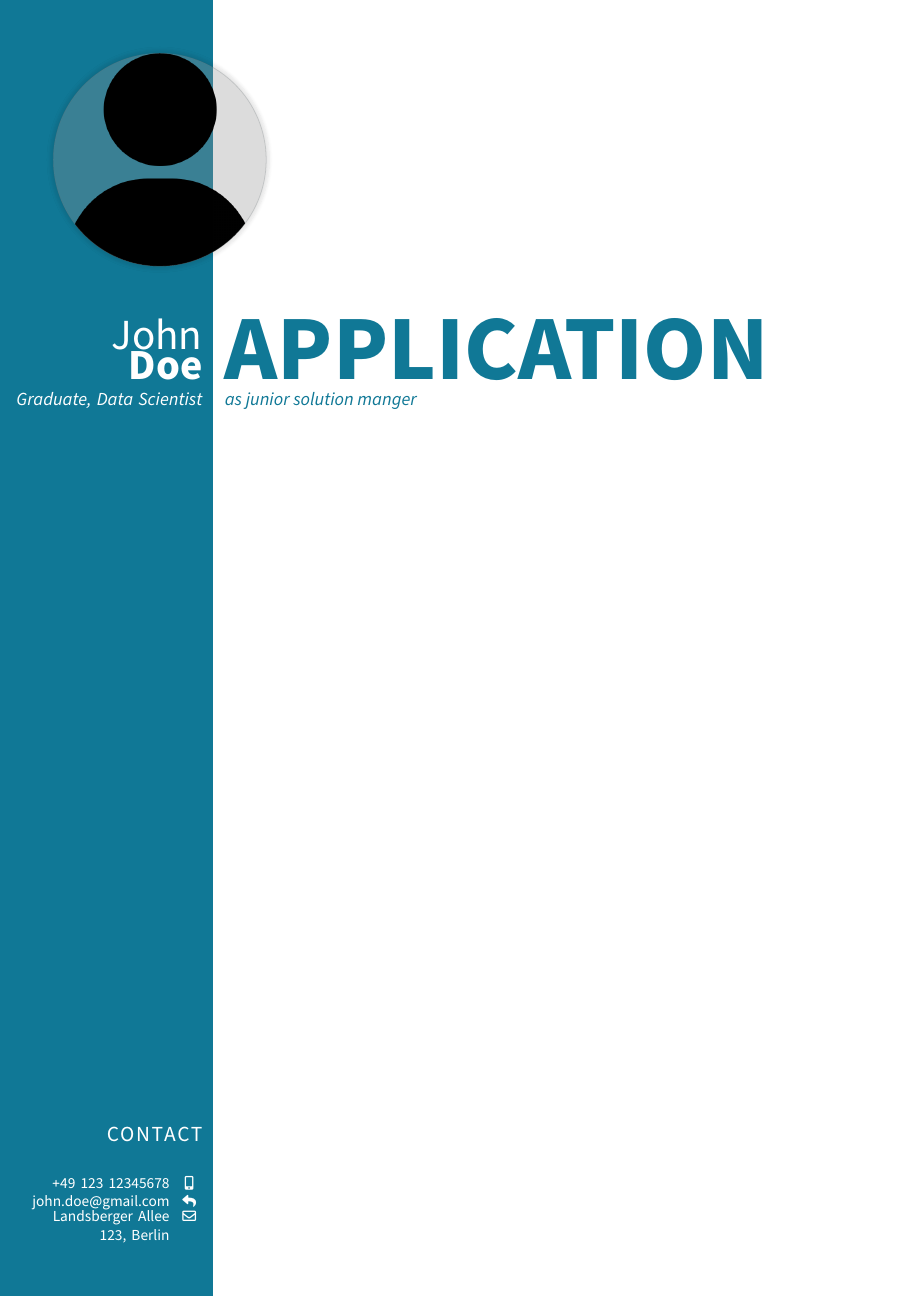
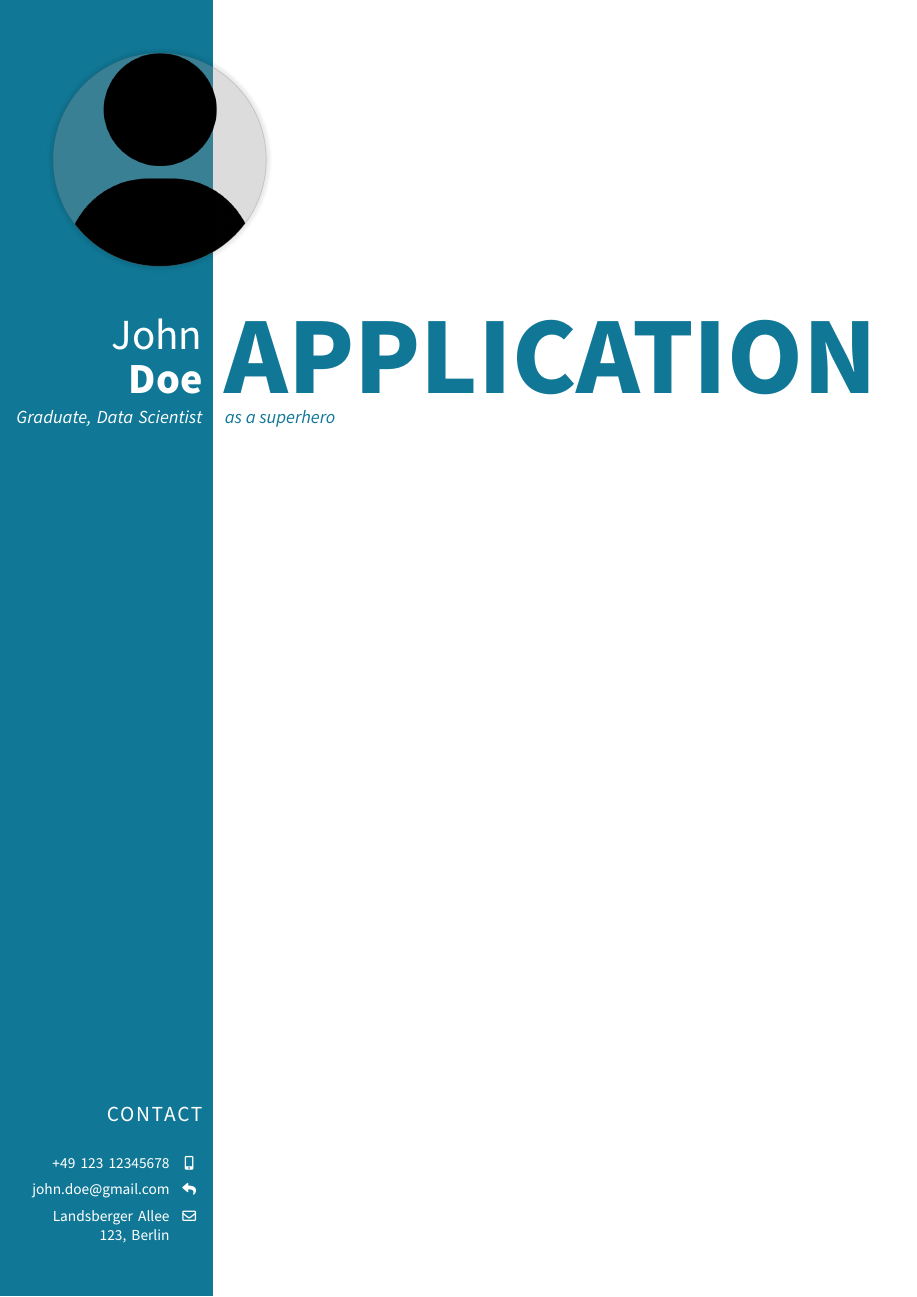
Before and after one commit to kevolf/latex-application, a LaTeX problem sheet (example/tex/main.tex, which reads example/tex/contact.tex, latex/application.cls): page 1 of 10. The pictures show the PDF file example/out/main.pdf that the author committed with the source.

Commit message:
Fixed some linebreaks; added seperate macro to set header Icons; Fixed Icons spacing

```diff
--- a/example/tex/contact.tex
+++ b/example/tex/contact.tex
@@ -6,7 +6,7 @@
     {reply}/{john.doe@gmail.com}/{mailto:john.doe@gmail.com},%
     {envelope}/{Landsberger Allee 123, Berlin}%
 }
-\social{%
+\footIcons{%
     {linkedin-in}/{john\_doe},%
     {xing}/{john\_doe}%
 }
--- a/example/tex/main.tex
+++ b/example/tex/main.tex
@@ -29,7 +29,7 @@
 \input{contact}
 
 \title{Application}
-\subtitle{as junior solution manger}
+\subtitle{as a superhero}
 
 \begin{document}
 \maketitle
--- a/latex/application.cls
+++ b/latex/application.cls
@@ -140,12 +140,14 @@
 \color{default_color}
 
 %-- lengths --------------------------------------------------------------------
+\newlength{\chapterSep}
+\setlength{\chapterSep}{2em}
 \newlength{\iconSep}
 \setlength{\iconSep}{1ex}
+\newlength{\sideBarWidth}
+\setlength{\sideBarWidth}{\marginparwidth + \leftmargin}
 \newlength{\portrait@width}
 \setlength{\portrait@width}{\application@portraitRatio\marginparwidth}
-\newlength{\sideBarWidth}
-\setlength{\sideBarWidth}{\marginparwidth + \leftmargin}
 
 
 %-------------------------------------------------------------------------------
@@ -329,10 +333,11 @@
   \chapterStyle
 }
 [% after-code
-  \ifnum\thechapter>0
+  \ifnum\thechapter>0%
     \clearpage%
-  \else
-  \fi
+  \else%
+    \vspace{\chapterSep}%
+  \fi%
 ]
 
 %-- section --------------------------------------------------------------------
@@ -410,14 +415,14 @@
         \raggedleft%
         \fancyHeadNameStyle{\application@firstName}{\application@lastName}
       \end{minipage} %
-      \ifdefined\application@contact%
+      \ifdefined\application@headIcons%
         \hspace{0.5\marginparsep}%
         \socialIcons[%
           text style=\fancyHeadContactTextStyle,
           icon style=\fancyHeadContactIconStyle,
           sep style=\fancyHeadContactSepStyle
         ]{%
-          \application@contact%
+          \application@headIcons%
         }
       \fi%
     }
@@ -429,13 +434,13 @@
       \fancyFootLeftStyle{\leftmark}
     \end{minipage}
     \hspace{0.5\marginparsep}%
-    \ifdefined\application@social
+    \ifdefined\application@footIcons
       \socialIcons[%
         text style=\fancyFootSocialTextStyle,
         icon style=\fancyFootSocialIconStyle,
         sep style=\fancyFootSocialSepStyle
       ]{%
-        \application@social%
+        \application@footIcons%
       }
     \fi
   }
@@ -459,13 +464,13 @@
       \fancyFootLeftStyle{\leftmark}
     \end{minipage}
     \hspace{0.5\marginparsep}%
-    \ifdefined\application@social
+    \ifdefined\application@footIcons
       \socialIcons[%
         text style=\fancyFootSocialTextStyle,
         icon style=\fancyFootSocialIconStyle,
         sep style=\fancyFootSocialSepStyle
       ]{%
-        \application@social%
+        \application@footIcons%
       }
     \fi
   }
@@ -561,7 +566,8 @@
   }
   \def\application@position{#2}}
 \newcommand{\contact}[1]{\def\application@contact{#1}}
-\newcommand{\social}[1]{\def\application@social{#1}}
+\newcommand{\footIcons}[1]{\def\application@footIcons{#1}}
+\newcommand{\headIcons}[1]{\def\application@headIcons{#1}}
 \newcommand{\portrait}[2][]{%
   \def\portrait@options{#1}
   \def\application@portrait{#2}
@@ -666,12 +672,12 @@
 %-- print social information ---------------------------------------------------
 \newcommand{\rightBoxedSocialIcons}[1][]{%
   \rightBoxedIcons[#1]{%
-    \application@social%
+    \application@footIcons%
   }%
 }
 \newcommand{\rightleftBoxedSocialIcons}[1][]{%
   \leftBoxedIcons[#1]{%
-    \application@social%
+    \application@footIcons%
   }%
 }
 
@@ -756,9 +762,9 @@
     #1%
   }%
   \foreach [count=\c] \i / \d / \h in #2{%
-    \ifnum\c>1
-      \\
-    \fi
+    \ifnum\c>1%
+      \strut\par%
+    \fi%
     \ifx\d\h%
       \rightBoxed[\boxedIcons@width]%
         {\boxedIcons@textStyle{\d}}%
@@ -767,10 +773,9 @@
       \href{\h}{%
         \rightBoxed[\boxedIcons@width]%
           {\boxedIcons@textStyle{\d}}%
-          {\boxedIcons@iconStyle{\faIconStyle{\i}}}%
-      }%
+          {\boxedIcons@iconStyle{\faIconStyle{\i}}}}%
     \fi%
-  }
+  }%
 }
 \newcommand{\leftBoxedIcons}[2][]{%
   \pgfkeys{%
@@ -782,9 +787,9 @@
     #1%
   }%
   \foreach [count=\c] \i / \d / \h in #2{%
-    \ifnum\c>1
-      \\
-    \fi
+    \ifnum\c>1%
+      \strut\par%
+    \fi%
     \ifx\d\h%
       \leftBoxed[\boxedIcons@width]%
         {\boxedIcons@iconStyle{\faIconStyle{\i}}}%
@@ -821,7 +826,7 @@
         \hspace{-0.5mm}%
         \headerFirstNameStyle{\application@firstName}\quad\headerLastNameStyle{\application@lastName}%
         \ifdefined\application@position%
-          \par\vspace{0.5\parsep}%
+          \strut\par\vspace{0.5\parsep}%
           \headerPosition{\application@position}%
         \fi
       }
@@ -836,7 +841,7 @@
       }%
     \end{minipage}
   }
-  \bigskip\\
+  \strut\par\smallskip%
 }
 \WithSuffix\newcommand\header*{%
   \thispagestyle{nohead}
@@ -858,12 +863,12 @@
       \hspace{-0.5mm}%
       \headerFirstNameStyle{\application@firstName}\quad\headerLastNameStyle{\application@lastName}%
       \ifdefined\application@position%
-        \par\vspace{0.5\parsep}%
+        \strut\par\vspace{0.5\parsep}%
         \headerPosition{\application@position}%
       \fi
     \end{minipage}
   }
-  \bigskip\\
+  \strut\par\smallskip%
 }
 
 \newcommand{\skillTag}[1]{%
@@ -900,15 +905,15 @@
   \foreach [count=\c] \p in {#7}{%
     \marginParagraph{%
       \ifnum\c=1
-        \referencePositionStyle{#1}\par%
-        \referenceInstitutionStyle{#2}\par\bigskip
+        \referencePositionStyle{#1}\strut\par%
+        \referenceInstitutionStyle{#2}\strut\par\bigskip%
         \referenceDateStyle{#3}%
         \isEmpty{#4}{}{%
-          \par%
+          \strut\par%
           \referenceLocationStyle{#4}%
         }%
         \isEmpty{#5}{}{%
-          \par\bigskip%
+          \strut\par\bigskip%
           \referenceDescriptionStyle{#5}%
         }%
       \fi
@@ -988,17 +993,17 @@
   \marginParagraph{%
     \cvEntryDateStyle{#4}%
     \isEmpty{#5}{}{%
-      \par\vspace{\cvEntry@ParSep}%
+      \strut\par\vspace{\cvEntry@ParSep}%
       \cvEntryLocationStyle{#5}%
     }%
     \ifdefined\cvEntry@marginNote%
-      \par\vspace{\cvEntry@ParSep}%
+      \strut\par\vspace{\cvEntry@ParSep}%
       \cvEntryMarginNoteStyle{\cvEntry@marginNote}%
     \fi%
   }{%
     \cvEntryPositionStyle{\cvEntry@position}~~\cvEntryInstitutionStyle{\cvEntry@institution}%
     \isEmpty{#6}{}{%
-      \par\vspace{\cvEntry@ParSep}%
+      \strut\par\vspace{\cvEntry@ParSep}%
       \ifcvEntry@useTags%
         \skillTags{#6}%
       \else%
@@ -1006,14 +1011,14 @@
       \fi%
     }%
     \isEmpty{#7}{}{%
-      \par\vspace{\cvEntry@ParSep}%
+      \strut\par\vspace{\cvEntry@ParSep}%
       \begin{minipage}{\textwidth}%
         \setlength{\parskip}{0pt}
         \cvEntryDescriptionStyle{#7}%
       \end{minipage}%
     }%
   }%
-  \par\vspace{\cvEntry@Sep}%
+  \strut\par\vspace{\cvEntry@Sep}%
 }
 \newcommand{\printreferences}{\dolistloop{\cvEntry@references}}
 
```
Also changed, not shown: latex/application_style_decent.sty (+1 -1 lines), example/out/main.pdf, latex/application.cls (112 more changed lines).
